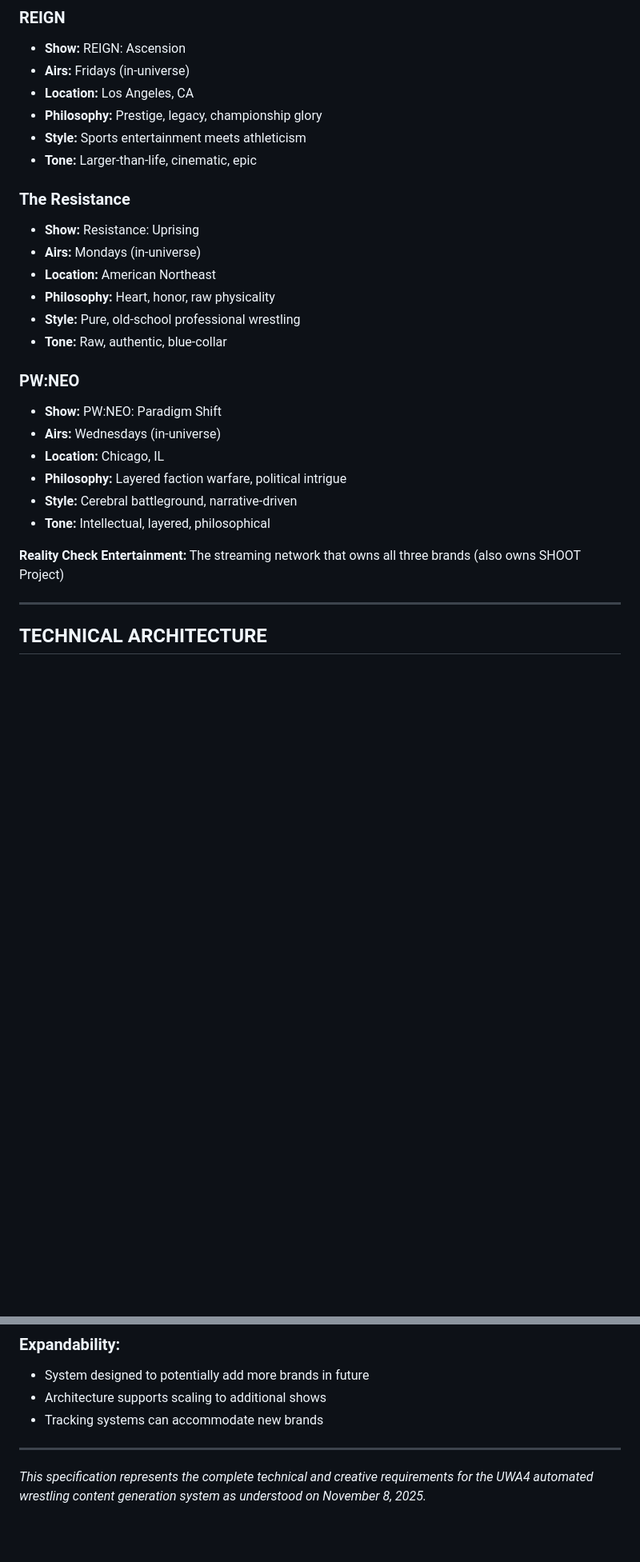
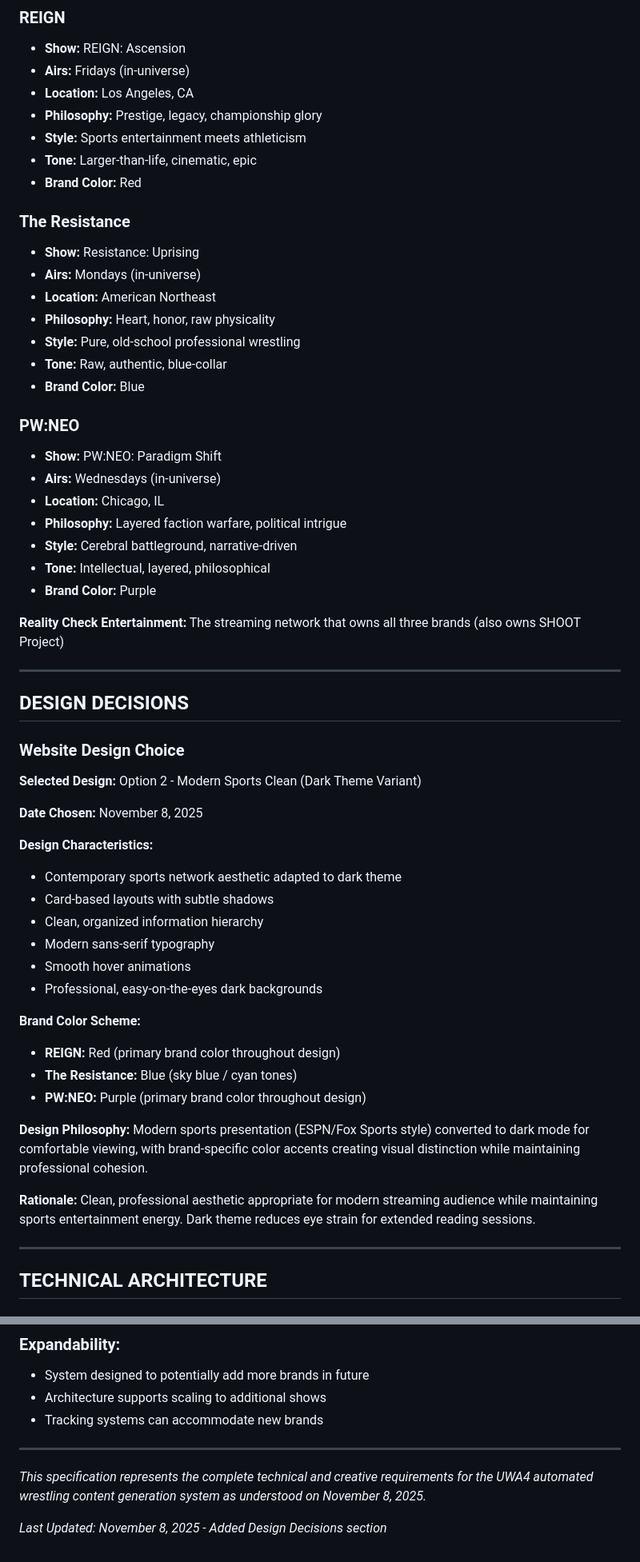
Before and after one commit to surreal1st/uwa4, a Markdown page: PROJECT_SPECIFICATION.md, 2 parts joined by grey strips. Shown at 80% size. GitHub-like rendering; blank space fills up the shorter version.

Commit message:
Add Design Decisions section with chosen design and brand colors

```diff
--- a/PROJECT_SPECIFICATION.md
+++ b/PROJECT_SPECIFICATION.md
@@ -22,6 +22,7 @@ The UWA operates three independent wrestling brands under the Reality Check Ente
 - **Philosophy:** Prestige, legacy, championship glory
 - **Style:** Sports entertainment meets athleticism
 - **Tone:** Larger-than-life, cinematic, epic
+- **Brand Color:** Red
 
 ### The Resistance
 - **Show:** Resistance: Uprising
@@ -30,6 +31,7 @@ The UWA operates three independent wrestling brands under the Reality Check Ente
 - **Philosophy:** Heart, honor, raw physicality
 - **Style:** Pure, old-school professional wrestling
 - **Tone:** Raw, authentic, blue-collar
+- **Brand Color:** Blue
 
 ### PW:NEO
 - **Show:** PW:NEO: Paradigm Shift
@@ -38,8 +40,37 @@ The UWA operates three independent wrestling brands under the Reality Check Ente
 - **Philosophy:** Layered faction warfare, political intrigue
 - **Style:** Cerebral battleground, narrative-driven
 - **Tone:** Intellectual, layered, philosophical
+- **Brand Color:** Purple
 
 **Reality Check Entertainment:** The streaming network that owns all three brands (also owns SHOOT Project)
+
+---
+
+## DESIGN DECISIONS
+
+### Website Design Choice
+**Selected Design:** Option 2 - Modern Sports Clean (Dark Theme Variant)
+
+**Date Chosen:** November 8, 2025
+
+**Design Characteristics:**
+- Contemporary sports network aesthetic adapted to dark theme
+- Card-based layouts with subtle shadows
+- Clean, organized information hierarchy
+- Modern sans-serif typography
+- Smooth hover animations
+- Professional, easy-on-the-eyes dark backgrounds
+
+**Brand Color Scheme:**
+- **REIGN:** Red (primary brand color throughout design)
+- **The Resistance:** Blue (sky blue / cyan tones)
+- **PW:NEO:** Purple (primary brand color throughout design)
+
+**Design Philosophy:**
+Modern sports presentation (ESPN/Fox Sports style) converted to dark mode for comfortable viewing, with brand-specific color accents creating visual distinction while maintaining professional cohesion.
+
+**Rationale:**
+Clean, professional aesthetic appropriate for modern streaming audience while maintaining sports entertainment energy. Dark theme reduces eye strain for extended reading sessions.
 
 ---
 
@@ -488,3 +522,5 @@ See UWA_COMPLETE_GUIDE.md for detailed storyline breakdowns across all three bra
 ---
 
 *This specification represents the complete technical and creative requirements for the UWA4 automated wrestling content generation system as understood on November 8, 2025.*
+
+*Last Updated: November 8, 2025 - Added Design Decisions section*
```
Also changed, not shown: other parts of PROJECT_SPECIFICATION.md (+15 -12 lines).
